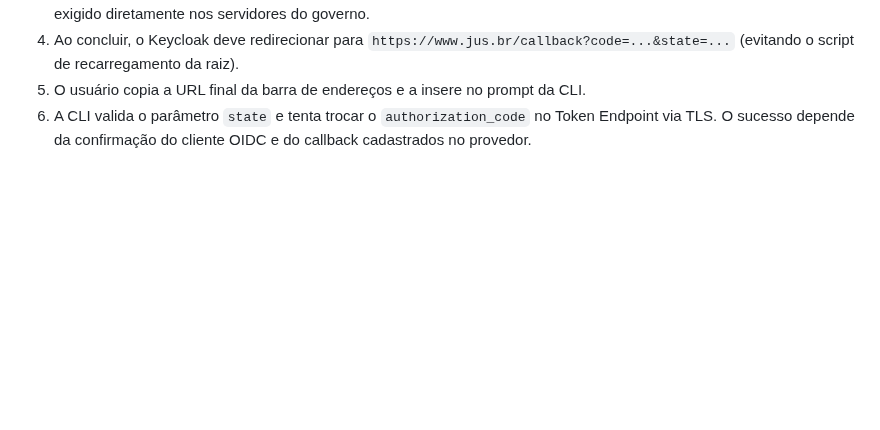
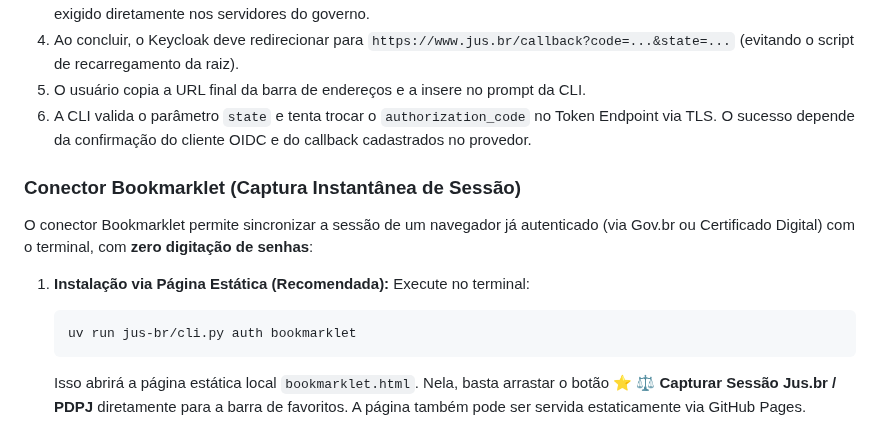
Before and after one commit to franklinbaldo/skills, a Markdown page: jus-br/SKILL.md, the part around one of its changes. Rendered like a GitHub page; blank space fills up the shorter version.

Commit message:
docs(jus-br): documentar bookmarklet estatico e instrucoes no SKILL.md

````diff
--- a/jus-br/SKILL.md
+++ b/jus-br/SKILL.md
@@ -46,3 +46,17 @@ O fluxo implementado conecta-se diretamente à infraestrutura da PDPJ/CNJ sem ne
 4. Ao concluir, o Keycloak deve redirecionar para `https://www.jus.br/callback?code=...&state=...` (evitando o script de recarregamento da raiz).
 5. O usuário copia a URL final da barra de endereços e a insere no prompt da CLI.
 6. A CLI valida o parâmetro `state` e tenta trocar o `authorization_code` no Token Endpoint via TLS. O sucesso depende da confirmação do cliente OIDC e do callback cadastrados no provedor.
+
+### Conector Bookmarklet (Captura Instantânea de Sessão)
+
+O conector Bookmarklet permite sincronizar a sessão de um navegador já autenticado (via Gov.br ou Certificado Digital) com o terminal, com **zero digitação de senhas**:
+
+1. **Instalação via Página Estática (Recomendada):**
+   Execute no terminal:
+
+   ```powershell
+   uv run jus-br/cli.py auth bookmarklet
+   ```
+
+   Isso abrirá a página estática local `bookmarklet.html`. Nela, basta arrastar o botão **⭐ ⚖️ Capturar Sessão Jus.br / PDPJ** diretamente para a barra de favoritos. A página também pode ser servida estaticamente via GitHub Pages.
+
````
Also changed, not shown: other parts of jus-br/SKILL.md (+12 -0 lines).
